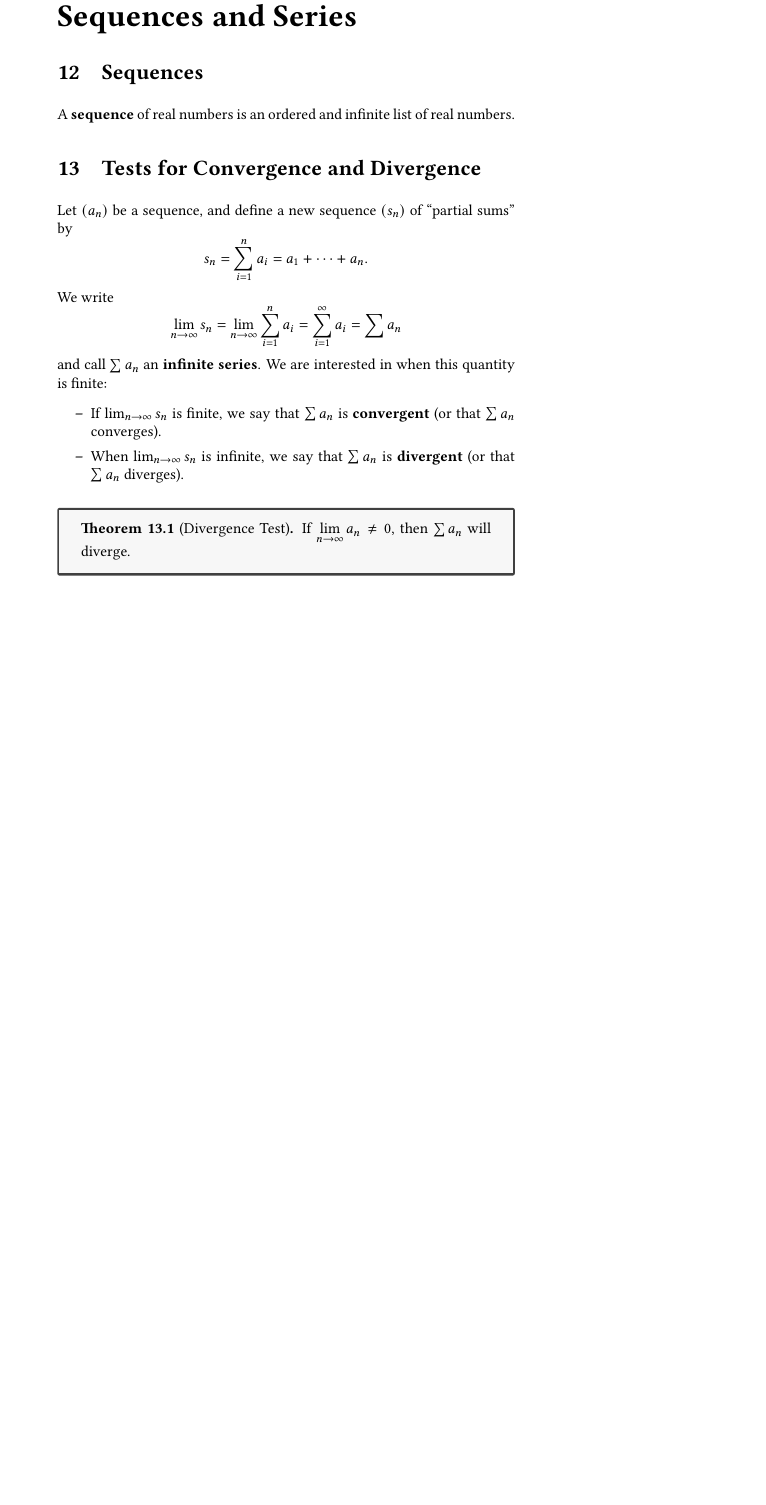
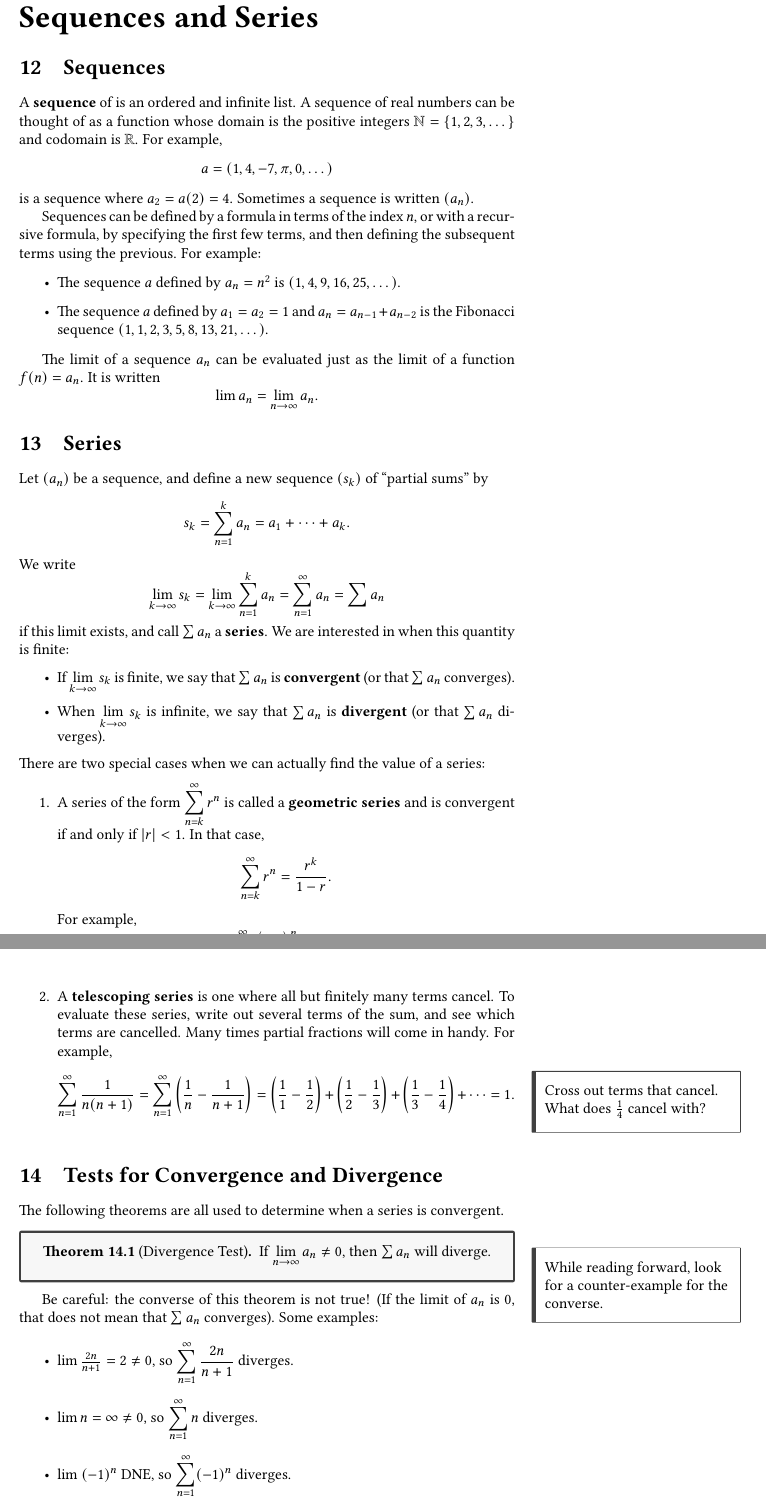
Before and after one commit to PeterEFrancis/calculus, a LaTeX document (Calculus.tex, which reads content/sequences.tex, content/series.tex, content/tests_for_convergence_and_divergence.tex): part of page 47 of 50 before the commit and two parts of pages 47 and 48 of 51 after it, the two joined at a grey line, cut so that both start at the same text, the shorter picture padded with empty space. Compiled offline with pdfLaTeX.

Commit message:
add series

```diff
--- /dev/null
+++ b/content/sequences.tex
@@ -0,0 +1,15 @@
+\section{Sequences}
+
+A \textbf{sequence} of is an ordered and infinite list. A sequence of real numbers can be thought of as a function whose domain is the positive integers $\N=\{1,2,3,\dots\}$ and codomain is $\R$. For example,
+$$a=(1,4,-7,\pi,0,\dots)$$
+is a sequence where $a_2=a(2)=4$. Sometimes a sequence is written $(a_n)$.
+
+Sequences can be defined by a formula in terms of the index $n$, or with a recursive formula, by specifying the first few terms, and then defining the subsequent terms using the previous. For example:
+
+\begin{itemize}
+\item The sequence $a$ defined by $a_n=n^2$ is $(1,4,9,16,25,\dots)$.
+\item The sequence $a$ defined by $a_1=a_2=1$ and $a_n=a_{n-1}+a_{n-2}$ is the Fibonacci sequence $(1,1,2,3,5,8,13,21,\dots)$.
+\end{itemize}
+
+The limit of a sequence $a_n$ can be evaluated just as the limit of a function $f(n)=a_n$. It is written
+$$\lim a_n = \lim_{n\to\infty} a_n.$$
--- /dev/null
+++ b/content/series.tex
@@ -0,0 +1,24 @@
+\section{Series}
+
+Let $(a_n)$ be a sequence, and define a new sequence $(s_k)$ of ``partial sums'' by
+$$s_k=\sum_{n=1}^k a_n = a_1 + \cdots + a_k.$$
+We write
+$$\lim _{k \to \infty} s_{k}=\lim _{k \to \infty} \sum_{n=1}^{k} a_{n}=\sum_{n=1}^{\infty} a_{n}=\sum a_n$$
+if this limit exists, and call $\sum a_n$ a \textbf{series}. We are interested in when this quantity is finite:
+\begin{itemize}
+    \item If $\displaystyle\lim _{k \to \infty} s_{k}$ is finite, we say that $\sum a_n$ is \textbf{convergent} (or that $\sum a_n$ converges).
+    \item  When $\displaystyle\lim _{k \to \infty} s_{k}$ is infinite, we say that $\sum a_n$ is \textbf{divergent} (or that $\sum a_n$ diverges).
+\end{itemize}
+There are two special cases when we can actually find the value of a series:
+\begin{enumerate}
+\item A series of the form $\displaystyle\sum_{n=k}^\infty r^n$ is called a \textbf{geometric series} and is convergent if and only if $|r|<1$. In that case,
+$$\sum_{n=k}^\infty r^n=\frac{r^k}{1-r}.$
+For example,
+$$\sum_{n=1}^\infty \left(\frac{-1}{2}\right)^n=\frac{-1}{3}.$$
+
+\item A \textbf{telescoping series} is one where all but finitely many terms cancel. To evaluate these series, write out several terms of the sum, and see which terms are cancelled. Many times partial fractions will come in handy. For example,
+$$\sum_{n=1}^\infty\frac{1}{n(n+1)}
+=\sum_{n=1}^\infty\left(\frac{1}{n}-\frac{1}{n+1}\right)
+=\left(\frac{1}{1}-\frac{1}{2}\right)+\left(\frac{1}{2}-\frac{1}{3}\right)+\left(\frac{1}{3}-\frac{1}{4}\right)+\dots=1.$$
+\mar{Cross out terms that cancel. What does $\frac{1}{4}$ cancel with?}
+\end{enumerate}
--- a/content/tests_for_convergence_and_divergence.tex
+++ b/content/tests_for_convergence_and_divergence.tex
@@ -1,27 +1,17 @@
-\section{Sequences}
-
-A \textbf{sequence} of real numbers is an ordered and infinite list of real numbers.
-
-
-
 \section{Tests for Convergence and Divergence}
 
-
-
-Let $(a_n)$ be a sequence, and define a new sequence $(s_n)$ of ``partial sums'' by
-$$s_n=\sum_{i=1}^n a_i = a_1 + \cdots + a_n.$$
-We write
-$$\lim _{n \to \infty} s_{n}=\lim _{n \to \infty} \sum_{i=1}^{n} a_{i}=\sum_{i=1}^{\infty} a_{i}=\sum a_n$$
-and call $\sum a_n$ an \textbf{infinite series}. We are interested in when this quantity is finite:
-\begin{itemize}
-    \item If $\lim _{n \to \infty} s_{n}$ is finite, we say that $\sum a_n$ is \textbf{convergent} (or that $\sum a_n$ converges).
-    \item  When $\lim _{n \to \infty} s_{n}$ is infinite, we say that $\sum a_n$ is \textbf{divergent} (or that $\sum a_n$ diverges).
-\end{itemize}
-
-\vspace{.5em}
+The following theorems are all used to determine when a series is convergent.
 
 \begin{thm}[Divergence Test] If $\displaystyle \lim_{n\to\infty}a_n\neq 0$, then $\sum a_n$ will diverge.
 \end{thm}
+Be careful: the converse of this theorem is not true! (If the limit of $a_n$ is 0, that does not mean that $\sum a_n$ converges). \mar{While reading forward, look for a counter-example for the converse.} Some examples:
+
+\begin{itemize}
+\item $\lim\frac{2n}{n+1}=2\neq 0$, so $\displaystyle\sum_{n=1}^\infty \frac{2n}{n+1}$ diverges.
+\item $\lim n = \infty\neq 0$, so $\displaystyle\sum_{n=1}^\infty n$ diverges.
+\item $\lim\ (-1)^n$ DNE, so $\displaystyle\sum_{n=1}^\infty (-1)^n$ diverges.
+
+\end{itemize}
 
 
 \begin{thm}[Integral Test]
@@ -38,3 +39,4 @@ If $k>0$, then $\sum_{n=k}^\infty\frac{1}{n^p}$ converges if $p>1$ and diverges
+\end{itemize}
 
 
 \begin{thm}[Comparison Test]
```
Also changed, not shown: Calculus.tex (+2 -0 lines), content/applications_of_integrals.tex (+1 -0 lines), Calculus.pdf, content/tests_for_convergence_and_divergence.tex (33 more changed lines), 2 other files.
